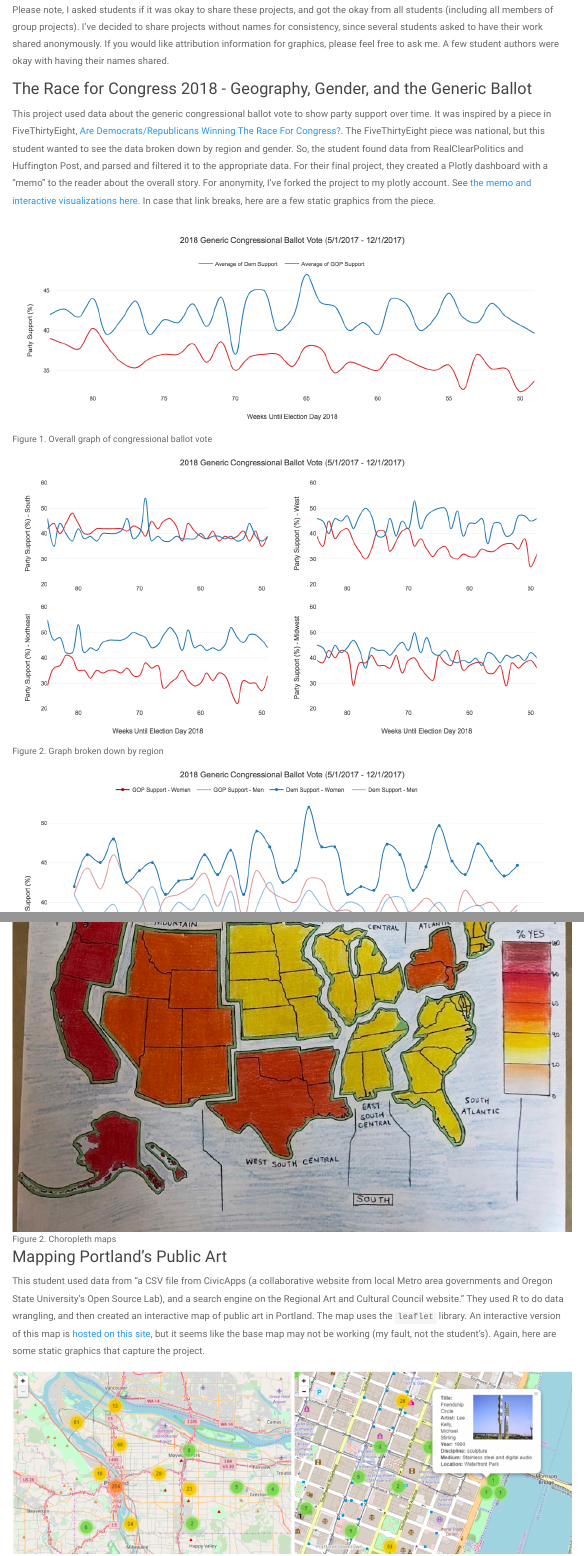
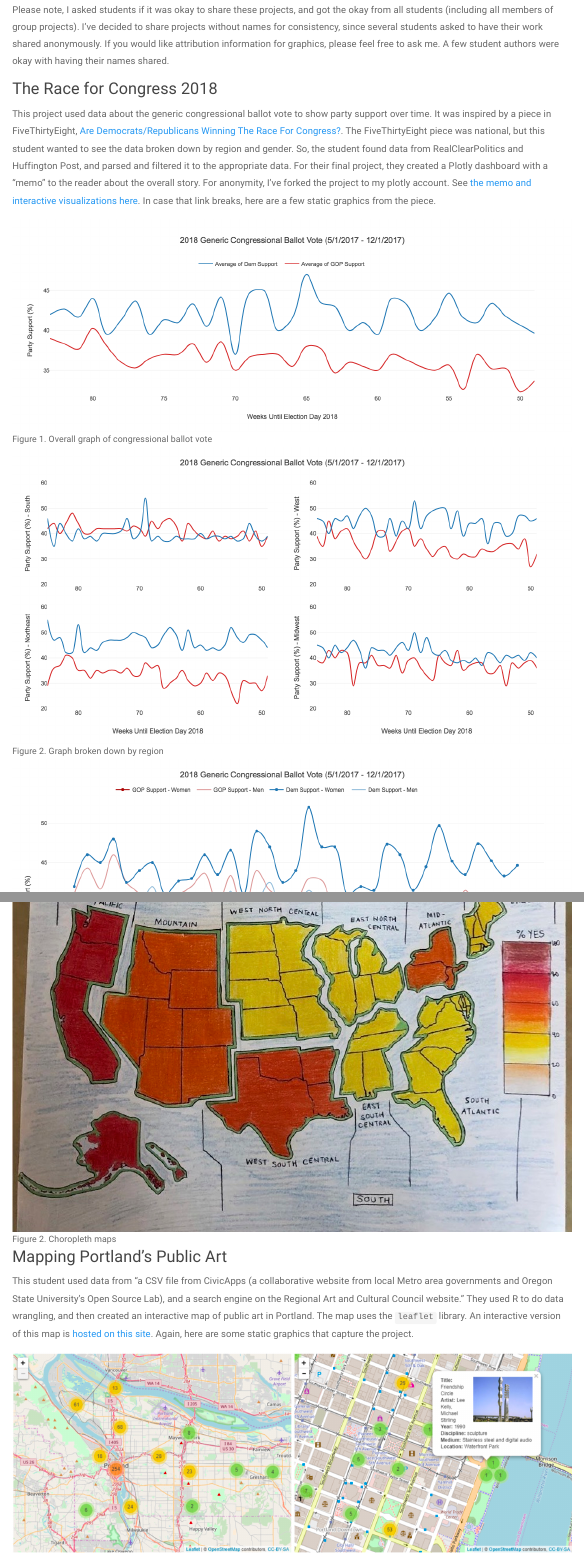
Before and after one commit to AmeliaMN/sds136, an R Markdown document (www/FinalProjectExamples.Rmd): the page in a window 1100 px wide, from 230 px down, and a second part further down, joined at a grey line. Rendered offline with R 4.5, knitr and Pandoc, with nearby package versions; menus at the side of the page are left out.

```diff
--- a/www/FinalProjectExamples.Rmd
+++ b/www/FinalProjectExamples.Rmd
@@ -11,7 +11,7 @@
 
 Please note, I asked students if it was okay to share these projects, and got the okay from all students (including all members of group projects). I've decided to share projects without names for consistency, since several students asked to have their work shared anonymously. If you would like attribution information for graphics, please feel free to ask me. A few student authors were okay with having their names shared.
 
-### The Race for Congress 2018 - Geography, Gender, and the Generic Ballot
+### The Race for Congress 2018
 
 This project used data about the generic congressional ballot vote to show party support over time. It was inspired by a piece in FiveThirtyEight, [Are Democrats/Republicans Winning The Race For Congress?](https://projects.fivethirtyeight.com/congress-generic-ballot-polls/). The FiveThirtyEight piece was national, but this student wanted to see the data broken down by region and gender. So, the student found data from RealClearPolitics and Huffington Post, and parsed and filtered it to the appropriate data. For their final project, they created a Plotly dashboard with a "memo" to the reader about the overall story. For anonymity, I've forked the project to my plotly account. See [the memo and interactive visualizations here](https://plot.ly/dashboard/AmeliaMN:24/#/). In case that link breaks, here are a few static graphics from the piece.
 
@@ -55,11 +55,12 @@
 
 ### Mapping Portland's Public Art
 
-This student used data from "a CSV file from CivicApps (a collaborative website from local Metro area governments and Oregon State University’s Open Source Lab), and a search engine on the Regional Art and Cultural Council website." They used R to do data wrangling, and then created an interactive map of public art in Portland. The map uses the `leaflet` library. An interactive version of this map is [hosted on this site](publicart_anon.html), but it seems like the base map may not be working (my fault, not the student's). Again, here are some static graphics that capture the project.
+This student used data from "a CSV file from CivicApps (a collaborative website from local Metro area governments and Oregon State University’s Open Source Lab), and a search engine on the Regional Art and Cultural Council website." They used R to do data wrangling, and then created an interactive map of public art in Portland. The map uses the `leaflet` library. An interactive version of this map is [hosted on this site](publicart_anon.html). Again, here are some static graphics that capture the project.
 
 ![Figure 1. Screenshots of interactive map of public art](img/publicart1.png)
 
 ![Figure 2. Public art by media type](img/publicart2.png)
+
 ### Examining Smith College Athletics
 
 This group project by four Smith student-athletes examined the academic work of athletes at Smith. The students surveyed their fellow student athletes, and received 103 survey responses. They created hand-drawn visualizations to display their results.
--- a/www/_site.yml
+++ b/www/_site.yml
@@ -9,7 +9,11 @@
     - text: "Schedule"
       href: schedule.html
     - text: "Assignments"
-      href: assignments.html
+      menu:
+        - text: "Assignments"
+          href: assignments.html
+        - text: "Final Project Examples"
+          href: FinalProjectExamples.html
     - text: "Resources"
       menu:
         - text: "Getting started with Slack"
```
Also changed, not shown: 7 other files.
